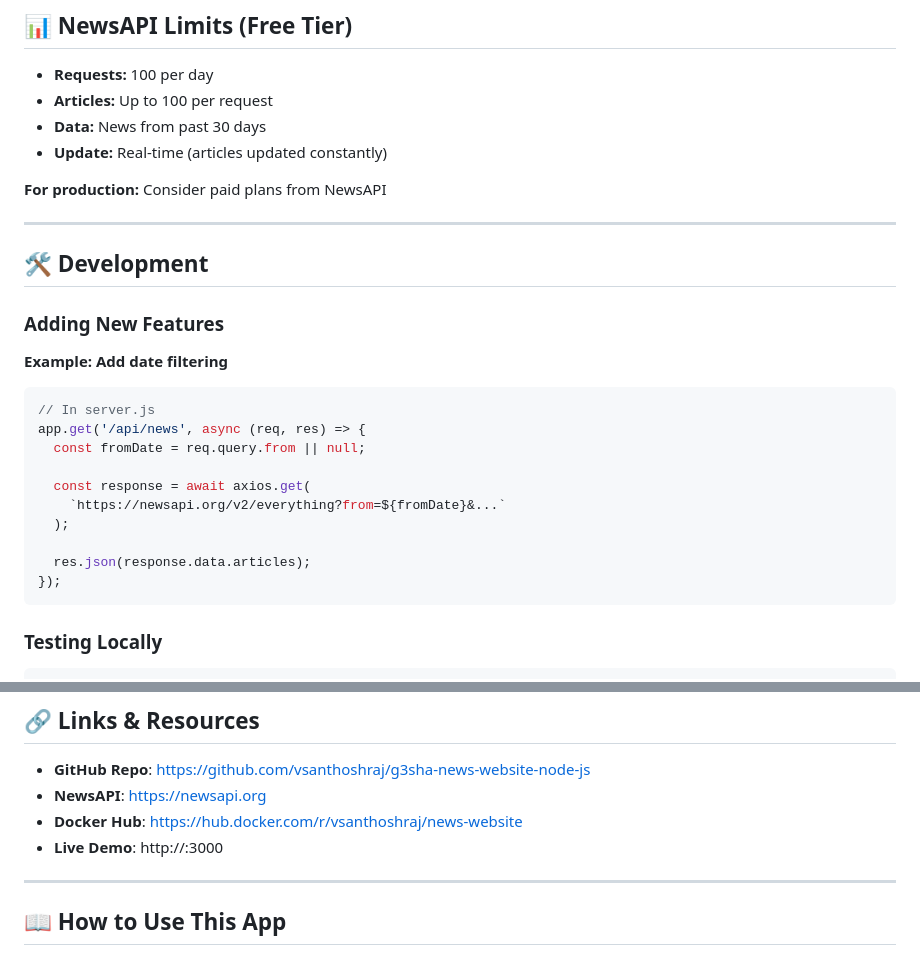
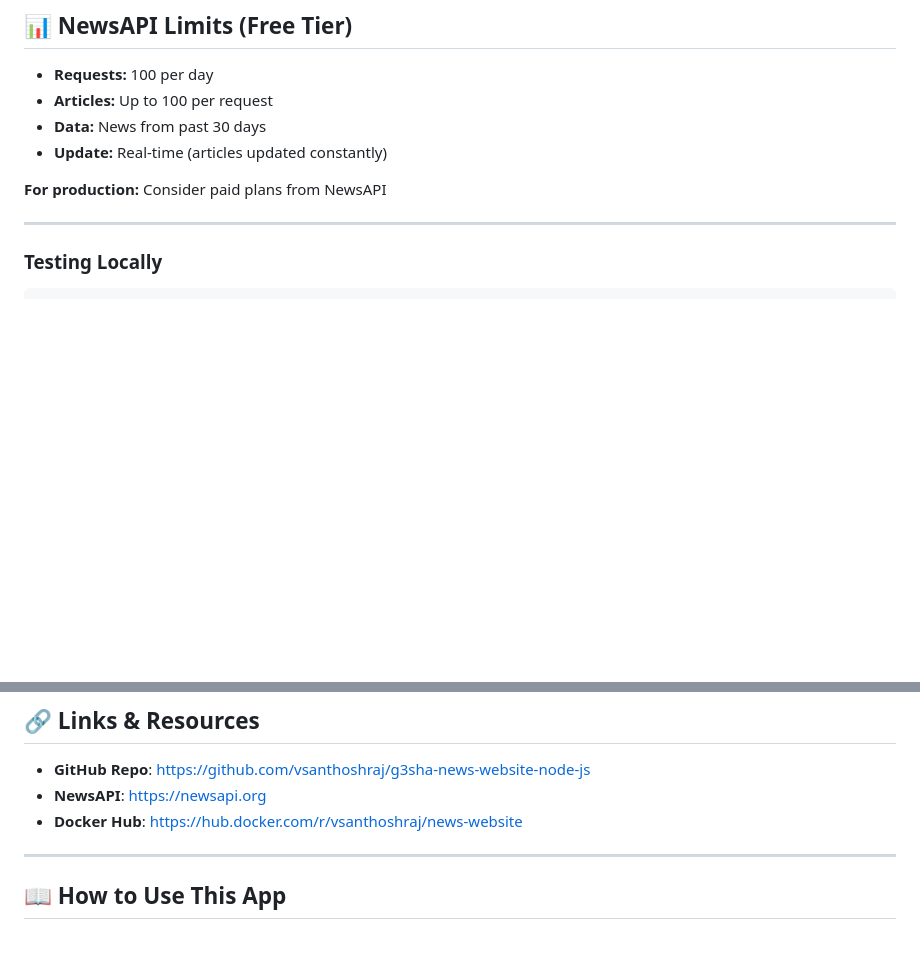
Before and after one commit to vsanthoshraj/g3sha-news-website-node-js, a Markdown page: README.md, 2 parts joined by grey strips. Rendered like a GitHub page; blank space fills up the shorter version.

````diff
--- a/README.md
+++ b/README.md
@@ -417,24 +335,6 @@ kill -9 <PID>
 
 ---
 
-## 🛠️ Development
-
-### Adding New Features
-
-**Example: Add date filtering**
-
-```javascript
-// In server.js
-app.get('/api/news', async (req, res) => {
-  const fromDate = req.query.from || null;
-
-  const response = await axios.get(
-    `https://newsapi.org/v2/everything?from=${fromDate}&...`
-  );
-
-  res.json(response.data.articles);
-});
-```
 
 ### Testing Locally
 
@@ -475,7 +375,6 @@ curl "http://localhost:3000/api/news?q=bitcoin"
 - **GitHub Repo**: https://github.com/vsanthoshraj/g3sha-news-website-node-js
 - **NewsAPI**: https://newsapi.org
 - **Docker Hub**: https://hub.docker.com/r/vsanthoshraj/news-website
-- **Live Demo**: http://<server-ip>:3000
 
 ---
 
````
Also changed, not shown: other parts of README.md (+9 -91 lines).
